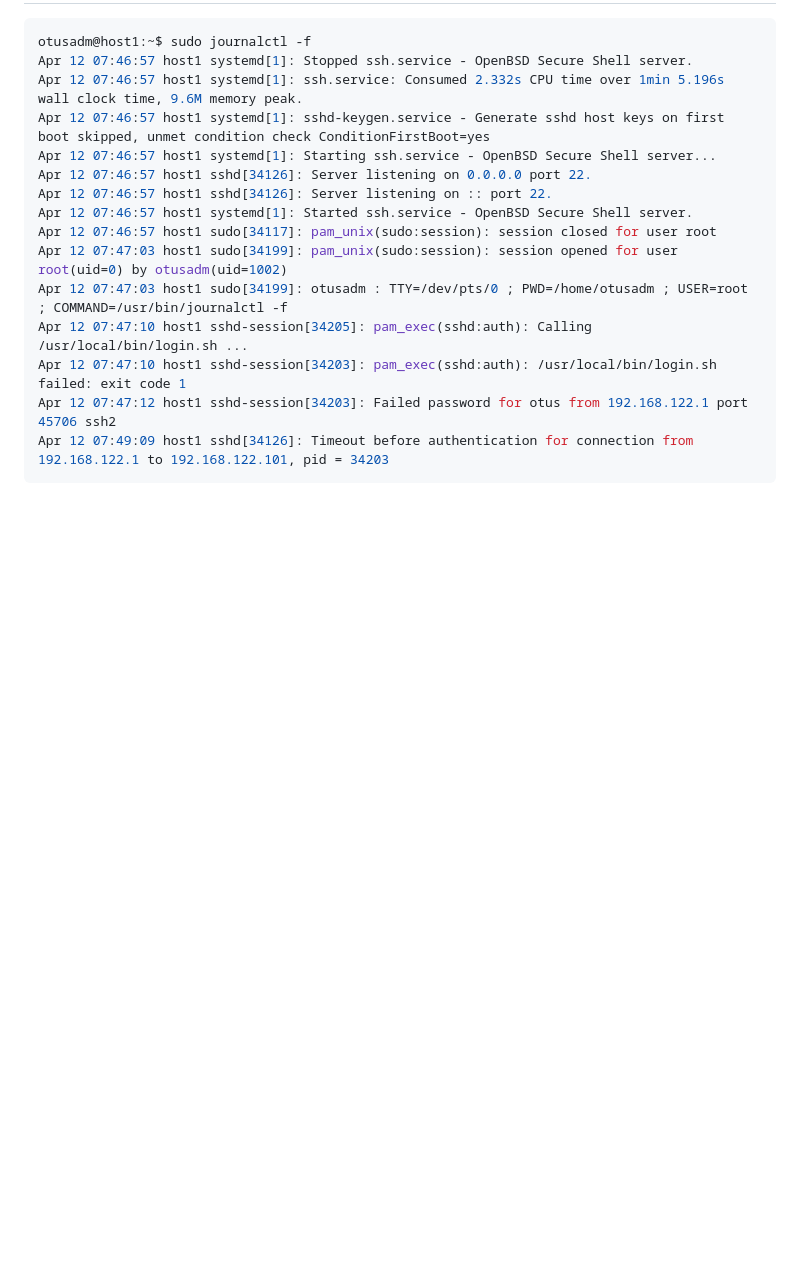
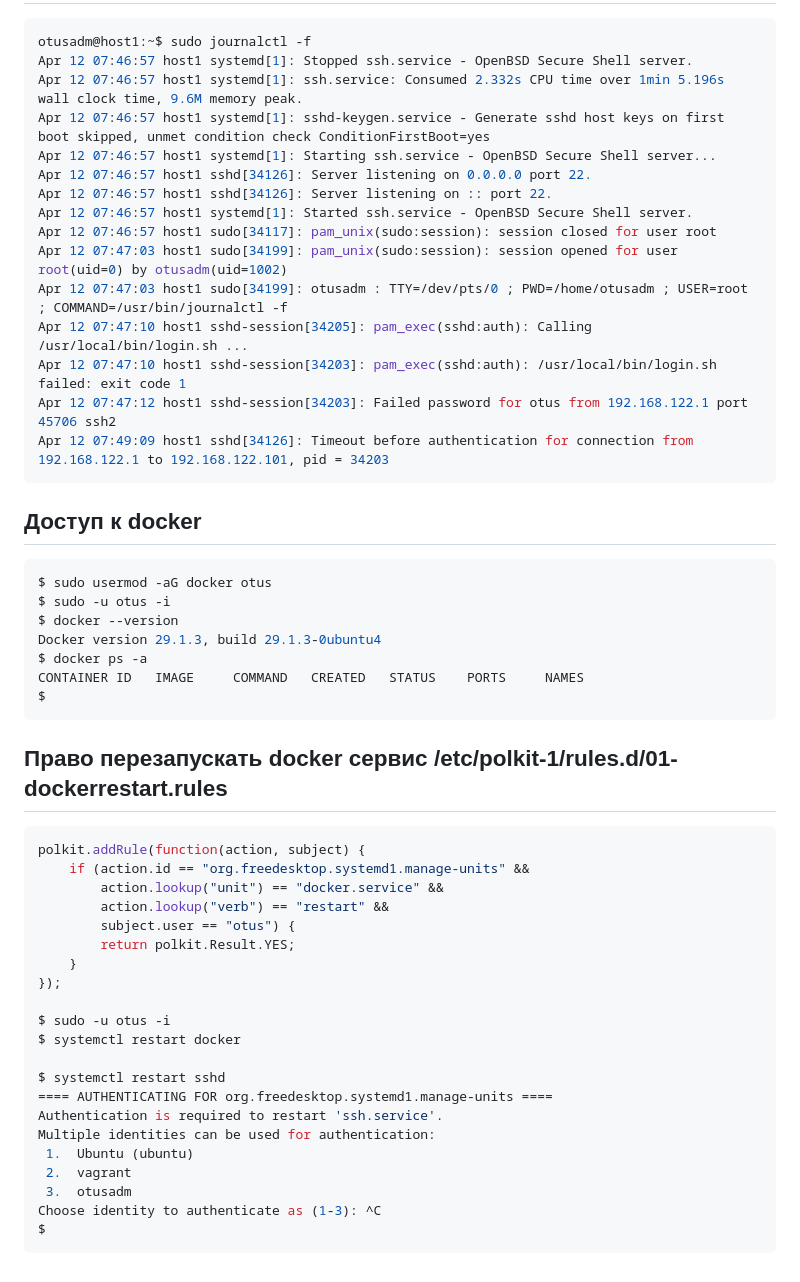
Before and after one commit to slako68/Otus.Linux.Professional, a Markdown page: hw16/README.md, the part around the change. Drawn GitHub-style; blank space fills up the shorter version.

Commit message:
update hw16

````diff
--- a/hw16/README.md
+++ b/hw16/README.md
@@ -98,3 +98,41 @@ Apr 12 07:47:10 host1 sshd-session[34203]: pam_exec(sshd:auth): /usr/local/bin/l
 Apr 12 07:47:12 host1 sshd-session[34203]: Failed password for otus from 192.168.122.1 port 45706 ssh2
 Apr 12 07:49:09 host1 sshd[34126]: Timeout before authentication for connection from 192.168.122.1 to 192.168.122.101, pid = 34203
 ```
+
+## Доступ к docker
+
+```bash
+$ sudo usermod -aG docker otus
+$ sudo -u otus -i
+$ docker --version
+Docker version 29.1.3, build 29.1.3-0ubuntu4
+$ docker ps -a
+CONTAINER ID   IMAGE     COMMAND   CREATED   STATUS    PORTS     NAMES
+$
+```
+
+## Право перезапускать docker сервис /etc/polkit-1/rules.d/01-dockerrestart.rules
+
+```bash
+polkit.addRule(function(action, subject) {
+    if (action.id == "org.freedesktop.systemd1.manage-units" &&
+        action.lookup("unit") == "docker.service" &&
+        action.lookup("verb") == "restart" &&
+        subject.user == "otus") {
+        return polkit.Result.YES;
+    }
+});
+
+$ sudo -u otus -i
+$ systemctl restart docker
+
+$ systemctl restart sshd
+==== AUTHENTICATING FOR org.freedesktop.systemd1.manage-units ====
+Authentication is required to restart 'ssh.service'.
+Multiple identities can be used for authentication:
+ 1.  Ubuntu (ubuntu)
+ 2.  vagrant
+ 3.  otusadm
+Choose identity to authenticate as (1-3): ^C
+$
+```
````
